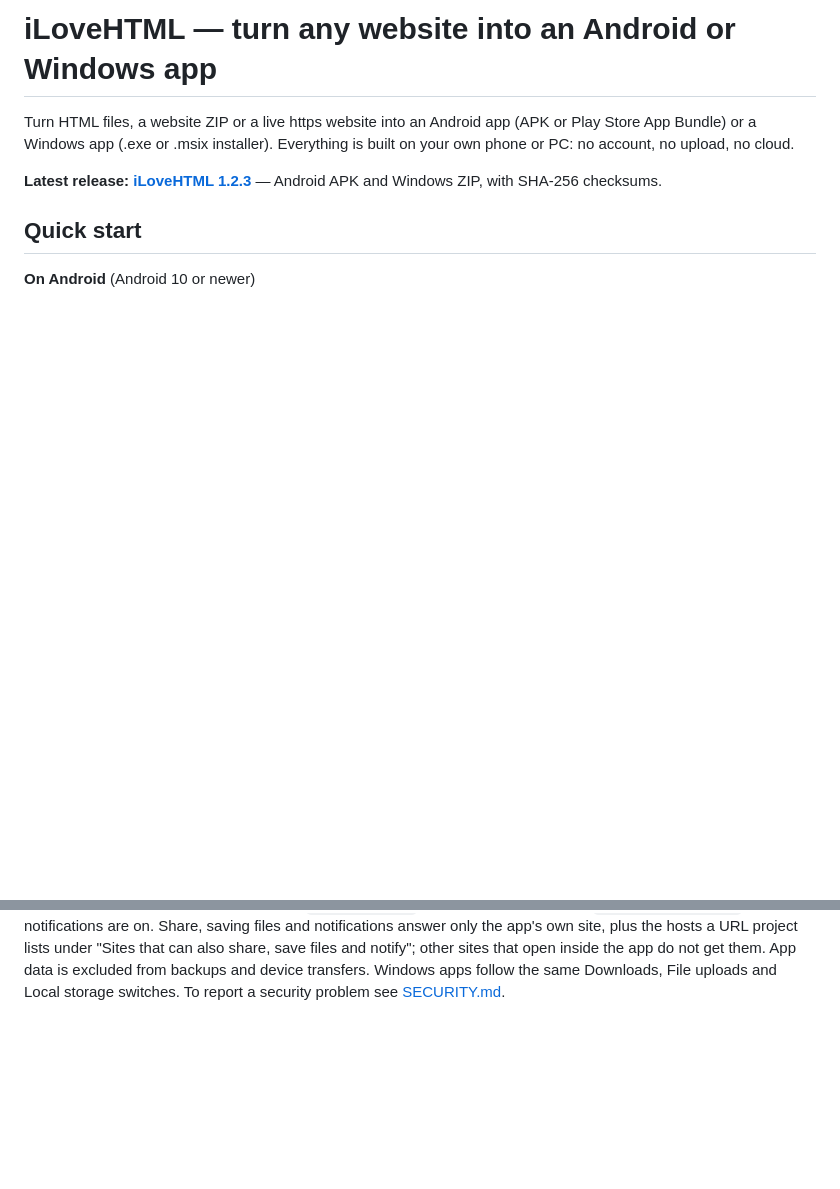
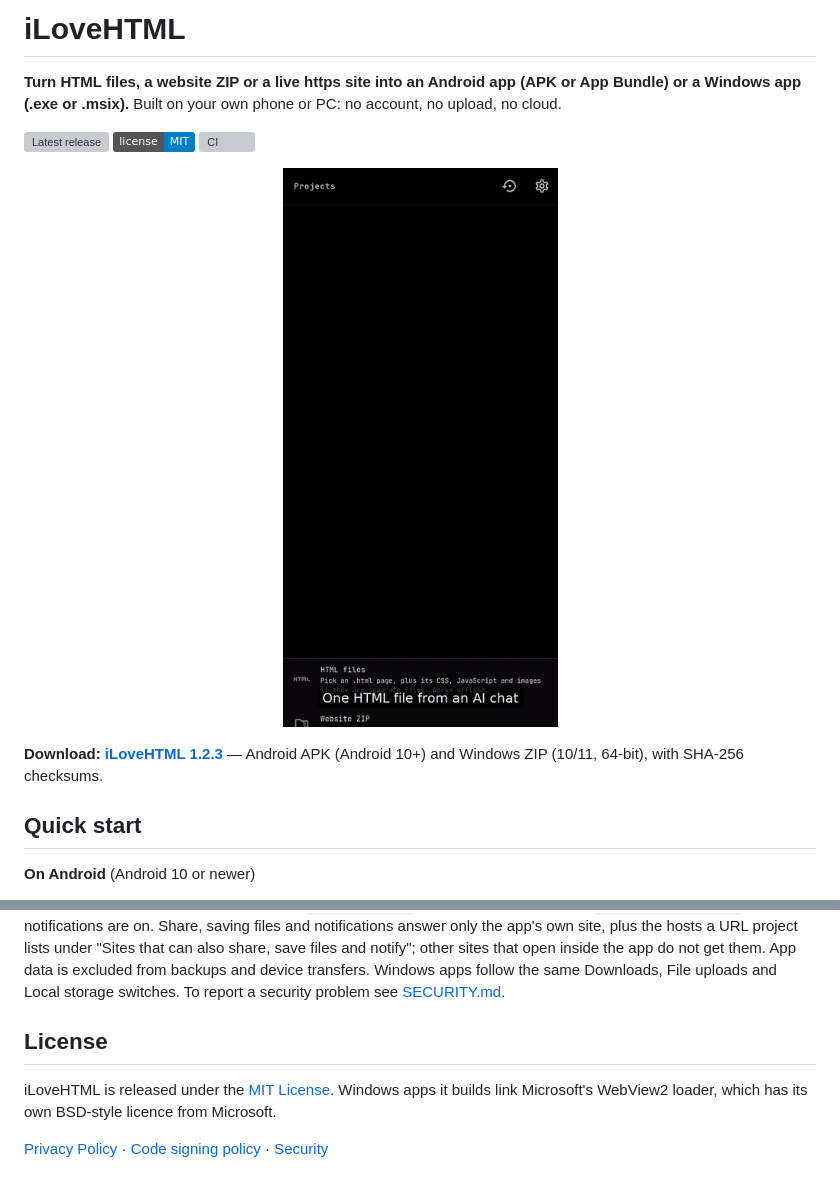
Before and after one commit to 1elevenop/iLoveHTML, a Markdown page: README.md, 2 parts joined by grey strips. GitHub-like rendering; pictures changed too: docs/demo.gif (added); badges without logos; blank space fills up the shorter version; grey boxes are pictures that could not be loaded.

```diff
--- a/README.md
+++ b/README.md
@@ -1,11 +1,17 @@
-# iLoveHTML — turn any website into an Android or Windows app
+# iLoveHTML
 
-Turn HTML files, a website ZIP or a live https website into an Android app
-(APK or Play Store App Bundle) or a Windows app (.exe or .msix installer).
-Everything is built on your own phone or PC: no account, no upload, no cloud.
+**Turn HTML files, a website ZIP or a live https site into an Android app
+(APK or App Bundle) or a Windows app (.exe or .msix).**
+Built on your own phone or PC: no account, no upload, no cloud.
 
-**Latest release: [iLoveHTML 1.2.3](https://github.com/1elevenop/iLoveHTML/releases/latest)**
-— Android APK and Windows ZIP, with SHA-256 checksums.
+[![Latest release](https://img.shields.io/github/v/release/1elevenop/iLoveHTML)](https://github.com/1elevenop/iLoveHTML/releases/latest)
+[![License: MIT](https://img.shields.io/badge/license-MIT-blue.svg)](LICENSE)
+[![CI](https://github.com/1elevenop/iLoveHTML/actions/workflows/ci.yml/badge.svg)](https://github.com/1elevenop/iLoveHTML/actions/workflows/ci.yml)
+
+<p align="center"><img src="docs/demo.gif" alt="One AI-written HTML file becomes an installed Android app, built on the phone" width="320"></p>
+
+**Download: [iLoveHTML 1.2.3](https://github.com/1elevenop/iLoveHTML/releases/latest)**
+— Android APK (Android 10+) and Windows ZIP (10/11, 64-bit), with SHA-256 checksums.
 
 ## Quick start
 
@@ -392,3 +344,11 @@ also share, save files and notify"; other sites that open inside the app do
 not get them. App data is excluded from backups and device transfers.
 Windows apps follow the same Downloads, File uploads and Local storage
 switches. To report a security problem see [SECURITY.md](SECURITY.md).
+
+## License
+
+iLoveHTML is released under the [MIT License](LICENSE).
+Windows apps it builds link Microsoft's WebView2 loader, which has its own
+BSD-style licence from Microsoft.
+
+[Privacy Policy](docs/privacy.md) · [Code signing policy](docs/code-signing-policy.md) · [Security](SECURITY.md)
```
Also changed, not shown: other parts of README.md (+1 -55 lines), CHANGELOG.md (added, +60 -0 lines), docs/code-signing-policy.md (added, +33 -0 lines), docs/privacy.md (added, +35 -0 lines), 1 other file.
